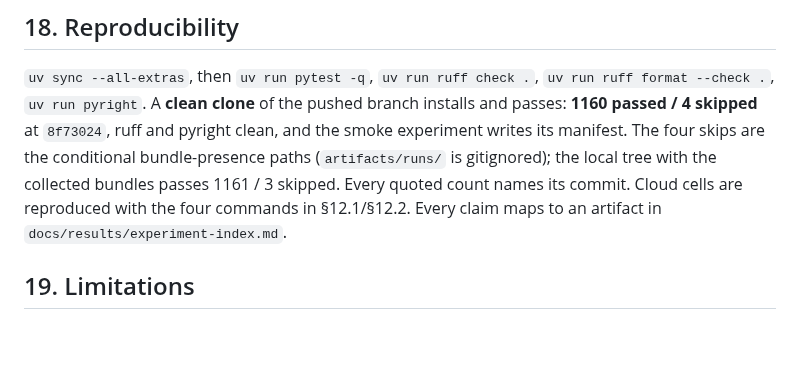
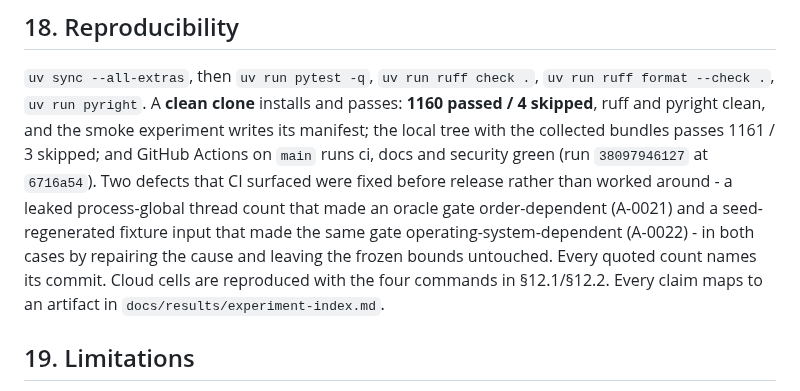
Before and after one commit to OussemaHarrabi/SpectraQuant, a Markdown page: docs/report/spectraquant-technical-report.md, the part around the change. Drawn GitHub-style; blank space fills up the shorter version.

```diff
--- a/docs/report/spectraquant-technical-report.md
+++ b/docs/report/spectraquant-technical-report.md
@@ -212,10 +212,14 @@ class-4-GPU number exists; the regularized method's own cell is a single run.
 ## 18. Reproducibility
 
 `uv sync --all-extras`, then `uv run pytest -q`, `uv run ruff check .`, `uv run ruff format --check .`,
-`uv run pyright`. A **clean clone** of the pushed branch installs and passes: **1160 passed /
-4 skipped** at `8f73024`, ruff and pyright clean, and the smoke experiment writes its manifest. The
-four skips are the conditional bundle-presence paths (`artifacts/runs/` is gitignored); the local tree
-with the collected bundles passes 1161 / 3 skipped. Every quoted count names its commit. Cloud cells are
+`uv run pyright`. A **clean clone** installs and passes: **1160 passed / 4 skipped**, ruff and
+pyright clean, and the smoke experiment writes its manifest; the local tree with the collected bundles
+passes 1161 / 3 skipped; and GitHub Actions on `main` runs ci, docs and security green (run
+`38097946127` at `6716a54`). Two defects that CI surfaced were fixed before release rather than
+worked around - a leaked process-global thread count that made an oracle gate order-dependent
+(A-0021) and a seed-regenerated fixture input that made the same gate operating-system-dependent
+(A-0022) - in both cases by repairing the cause and leaving the frozen bounds untouched. Every quoted
+count names its commit. Cloud cells are
 reproduced with the four commands in §12.1/§12.2. Every claim maps to an artifact in
 `docs/results/experiment-index.md`.
 
```
Also changed, not shown: docs/coordination/handoff-2026-10-10-final.md (+14 -6 lines).
